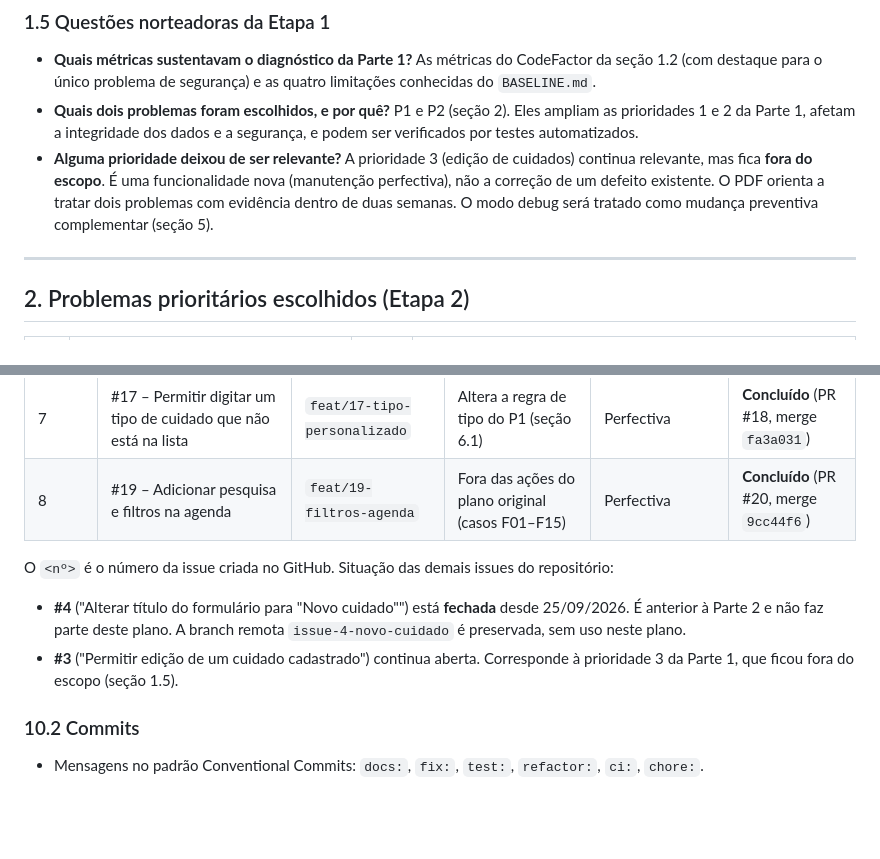
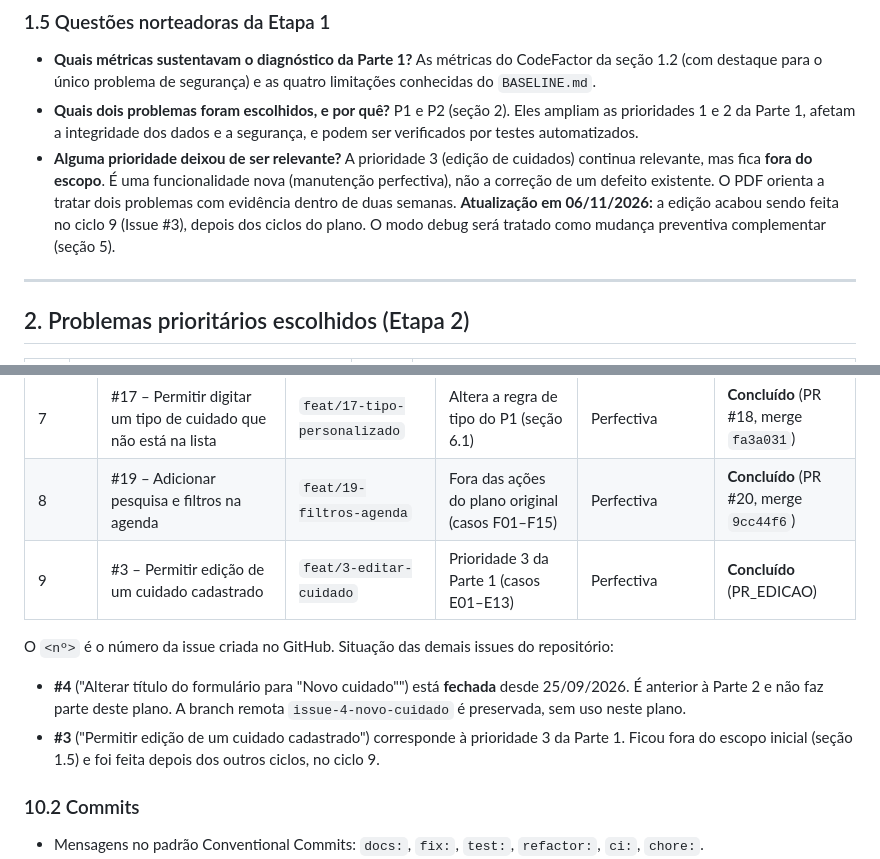
Before and after one commit to RoninXK/PetCare, a Markdown page: PLANO_MELHORIA_PARTE2.md, 2 parts joined by grey strips. Rendered like a GitHub page; blank space fills up the shorter version.

```diff
--- a/PLANO_MELHORIA_PARTE2.md
+++ b/PLANO_MELHORIA_PARTE2.md
@@ -91,7 +91,7 @@ Também foi registrado que o modo debug será considerado na preparação de uma
 
 - **Quais métricas sustentavam o diagnóstico da Parte 1?** As métricas do CodeFactor da seção 1.2 (com destaque para o único problema de segurança) e as quatro limitações conhecidas do `BASELINE.md`.
 - **Quais dois problemas foram escolhidos, e por quê?** P1 e P2 (seção 2). Eles ampliam as prioridades 1 e 2 da Parte 1, afetam a integridade dos dados e a segurança, e podem ser verificados por testes automatizados.
-- **Alguma prioridade deixou de ser relevante?** A prioridade 3 (edição de cuidados) continua relevante, mas fica **fora do escopo**. É uma funcionalidade nova (manutenção perfectiva), não a correção de um defeito existente. O PDF orienta a tratar dois problemas com evidência dentro de duas semanas. O modo debug será tratado como mudança preventiva complementar (seção 5).
+- **Alguma prioridade deixou de ser relevante?** A prioridade 3 (edição de cuidados) continua relevante, mas fica **fora do escopo**. É uma funcionalidade nova (manutenção perfectiva), não a correção de um defeito existente. O PDF orienta a tratar dois problemas com evidência dentro de duas semanas. **Atualização em 06/11/2026:** a edição acabou sendo feita no ciclo 9 (Issue #3), depois dos ciclos do plano. O modo debug será tratado como mudança preventiva complementar (seção 5).
 
 ---
 
@@ -316,11 +316,12 @@ Fluxo exigido: **issue → branch → commit → pull request → revisão → m
 | 6 | #15 – Modernizar a interface do PetCare | `ui/15-interface` | Fora das ações do plano original | Perfectiva | **Concluído** (PR #16, merge `e4eb66c`) |
 | 7 | #17 – Permitir digitar um tipo de cuidado que não está na lista | `feat/17-tipo-personalizado` | Altera a regra de tipo do P1 (seção 6.1) | Perfectiva | **Concluído** (PR #18, merge `fa3a031`) |
 | 8 | #19 – Adicionar pesquisa e filtros na agenda | `feat/19-filtros-agenda` | Fora das ações do plano original (casos F01–F15) | Perfectiva | **Concluído** (PR #20, merge `9cc44f6`) |
+| 9 | #3 – Permitir edição de um cuidado cadastrado | `feat/3-editar-cuidado` | Prioridade 3 da Parte 1 (casos E01–E13) | Perfectiva | **Concluído** (PR_EDICAO) |
 
 O `<nº>` é o número da issue criada no GitHub. Situação das demais issues do repositório:
 
 - **#4** ("Alterar título do formulário para \"Novo cuidado\"") está **fechada** desde 25/09/2026. É anterior à Parte 2 e não faz parte deste plano. A branch remota `issue-4-novo-cuidado` é preservada, sem uso neste plano.
-- **#3** ("Permitir edição de um cuidado cadastrado") continua aberta. Corresponde à prioridade 3 da Parte 1, que ficou fora do escopo (seção 1.5).
+- **#3** ("Permitir edição de um cuidado cadastrado") corresponde à prioridade 3 da Parte 1. Ficou fora do escopo inicial (seção 1.5) e foi feita depois dos outros ciclos, no ciclo 9.
 
 ### 10.2 Commits
 
```
Also changed, not shown: COMPARACAO_QUALIDADE_PARTE2.md (+10 -0 lines), README.md (+5 -3 lines).
